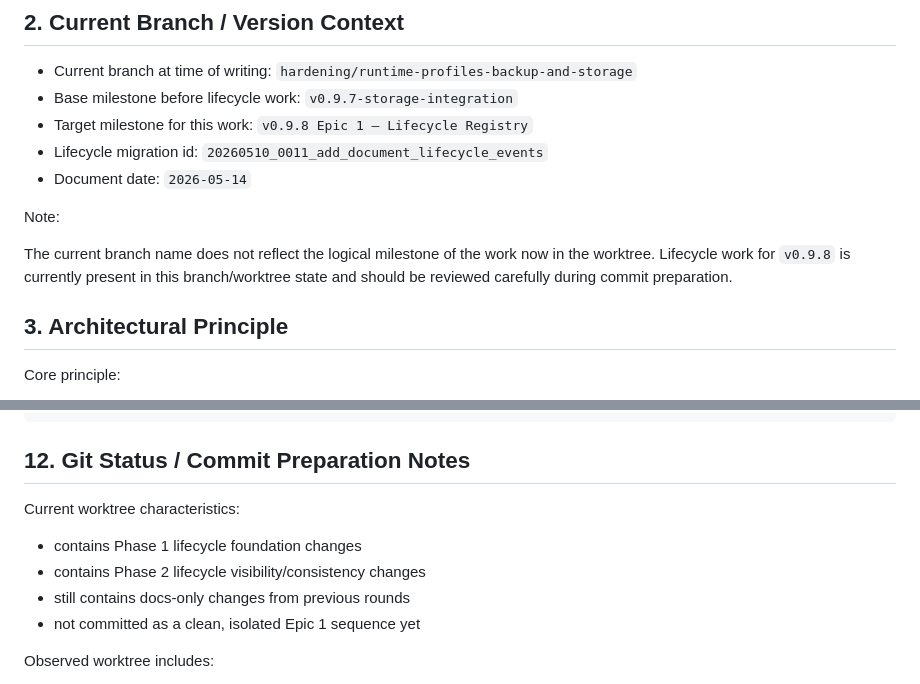
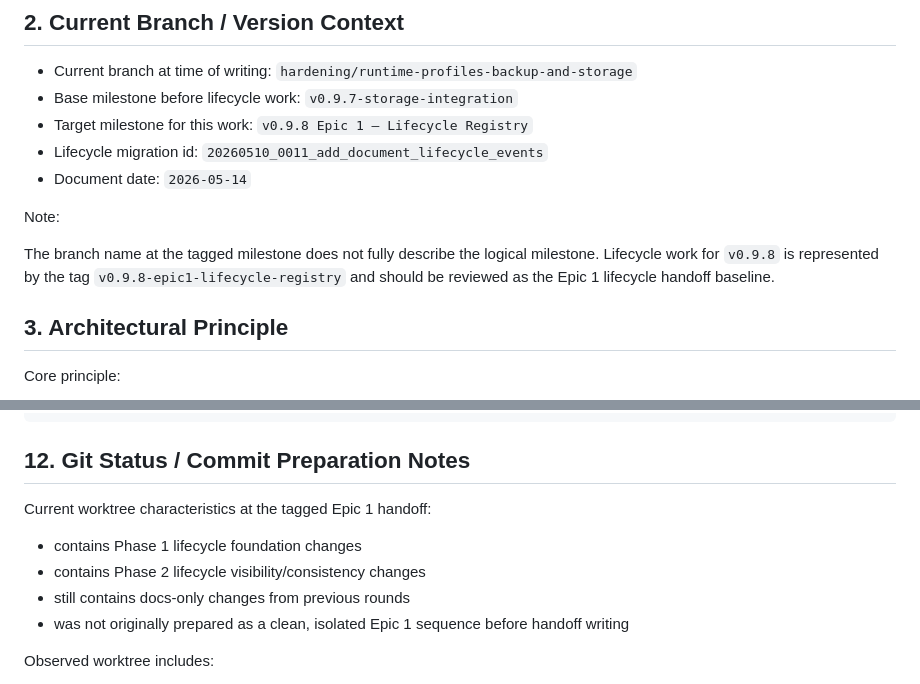
Before and after one commit to zackieanalyzt/official-letter-reference-extractor, a Markdown page: docs/status_v0.9.8_epic1_lifecycle_registry.md, 2 parts joined by grey strips. Drawn GitHub-style.

```diff
--- a/docs/status_v0.9.8_epic1_lifecycle_registry.md
+++ b/docs/status_v0.9.8_epic1_lifecycle_registry.md
@@ -50,7 +50,7 @@ This is not an event bus, telemetry stack, replay engine, or distributed lifecyc
 
 Note:
 
-The current branch name does not reflect the logical milestone of the work now in the worktree. Lifecycle work for `v0.9.8` is currently present in this branch/worktree state and should be reviewed carefully during commit preparation.
+The branch name at the tagged milestone does not fully describe the logical milestone. Lifecycle work for `v0.9.8` is represented by the tag `v0.9.8-epic1-lifecycle-registry` and should be reviewed as the Epic 1 lifecycle handoff baseline.
 
 ## 3. Architectural Principle
 
@@ -393,12 +393,12 @@ Result:
 
 ## 12. Git Status / Commit Preparation Notes
 
-Current worktree characteristics:
+Current worktree characteristics at the tagged Epic 1 handoff:
 
 - contains Phase 1 lifecycle foundation changes
 - contains Phase 2 lifecycle visibility/consistency changes
 - still contains docs-only changes from previous rounds
-- not committed as a clean, isolated Epic 1 sequence yet
+- was not originally prepared as a clean, isolated Epic 1 sequence before handoff writing
 
 Observed worktree includes:
 
```
Also changed, not shown: other parts of docs/status_v0.9.8_epic1_lifecycle_registry.md (+34 -34 lines).
